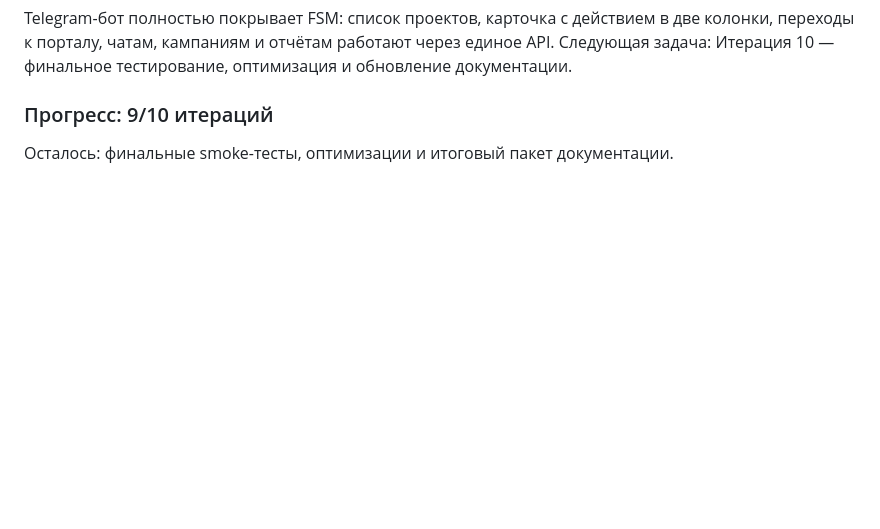
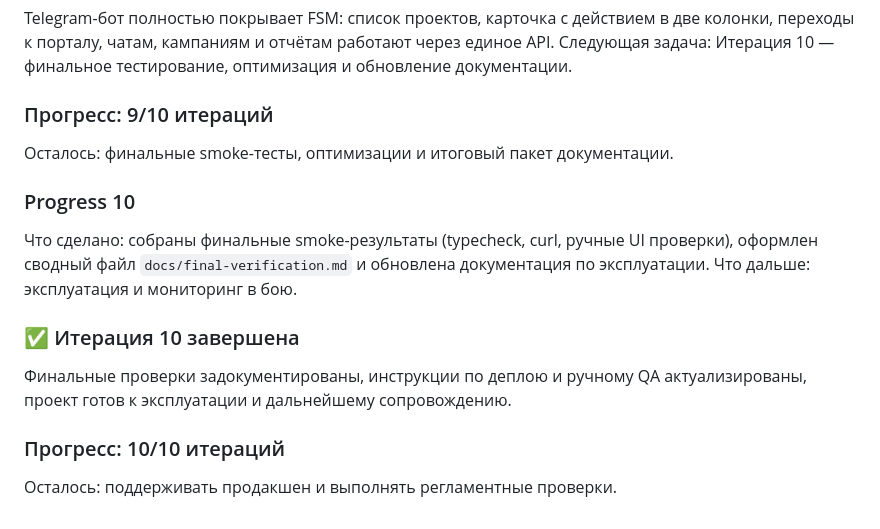
Before and after one commit to buyclientuz-pixel/targetbot, a Markdown page: README.md, the part around the change printed below. Rendered like a GitHub page; blank space fills up the shorter version.

Commit message:
docs: finalize iteration 10 verification

```diff
--- a/README.md
+++ b/README.md
@@ -223,3 +223,12 @@ Telegram-бот полностью покрывает FSM: список прое
 
 ### Прогресс: 9/10 итераций
 Осталось: финальные smoke-тесты, оптимизации и итоговый пакет документации.
+
+### Progress 10
+Что сделано: собраны финальные smoke-результаты (typecheck, curl, ручные UI проверки), оформлен сводный файл `docs/final-verification.md` и обновлена документация по эксплуатации. Что дальше: эксплуатация и мониторинг в бою.
+
+### ✅ Итерация 10 завершена
+Финальные проверки задокументированы, инструкции по деплою и ручному QA актуализированы, проект готов к эксплуатации и дальнейшему сопровождению.
+
+### Прогресс: 10/10 итераций
+Осталось: поддерживать продакшен и выполнять регламентные проверки.
```
Also changed, not shown: other parts of README.md (+1 -1 lines), docs/final-verification.md (added, +40 -0 lines).
